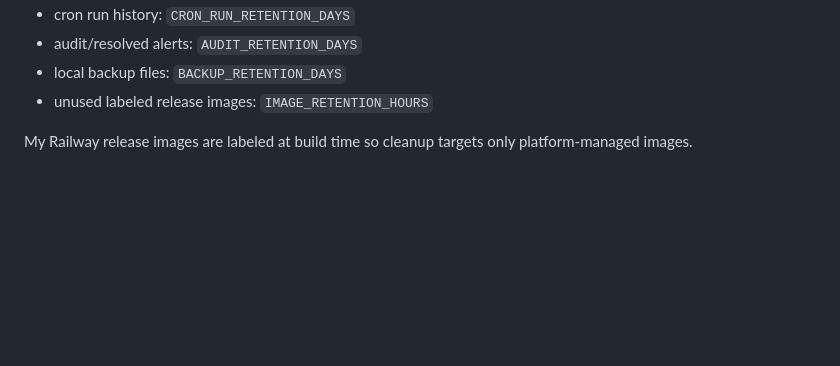
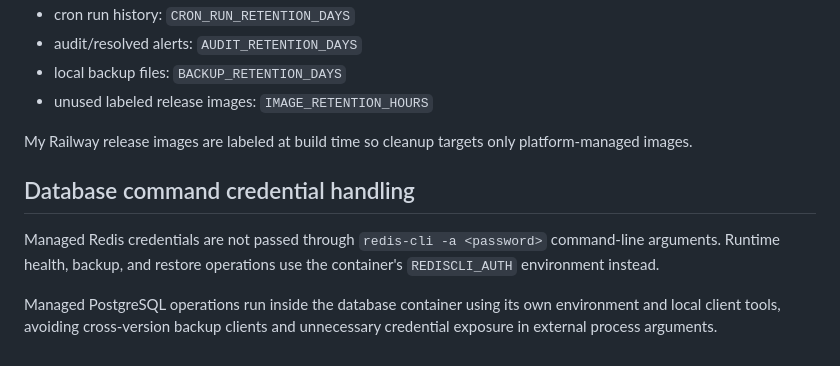
Before and after one commit to customerservice-prog/my-railway, a Markdown page: SECURITY.md, the part around the change. Drawn GitHub-style; blank space fills up the shorter version.

Commit message:
docs: describe database credential handling

```diff
--- a/SECURITY.md
+++ b/SECURITY.md
@@ -69,3 +69,10 @@ Production defaults are intentionally bounded:
 - unused labeled release images: `IMAGE_RETENTION_HOURS`
 
 My Railway release images are labeled at build time so cleanup targets only platform-managed images.
+
+
+## Database command credential handling
+
+Managed Redis credentials are not passed through `redis-cli -a <password>` command-line arguments. Runtime health, backup, and restore operations use the container's `REDISCLI_AUTH` environment instead.
+
+Managed PostgreSQL operations run inside the database container using its own environment and local client tools, avoiding cross-version backup clients and unnecessary credential exposure in external process arguments.
```
